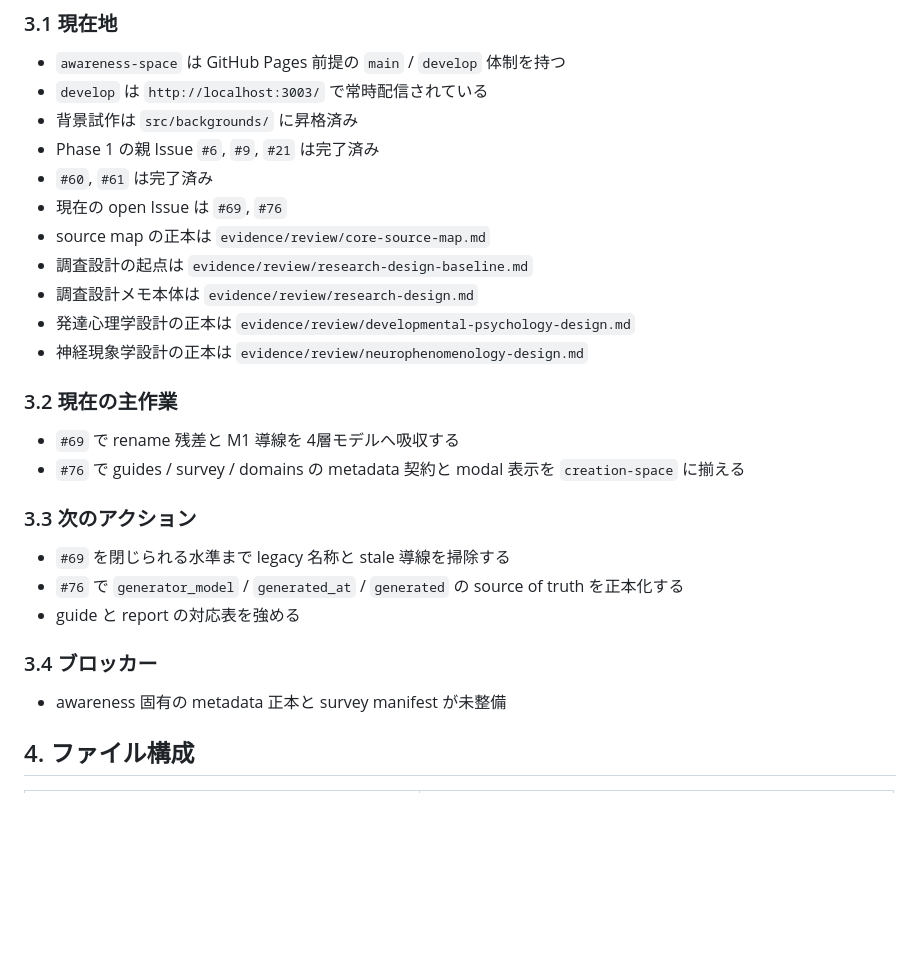
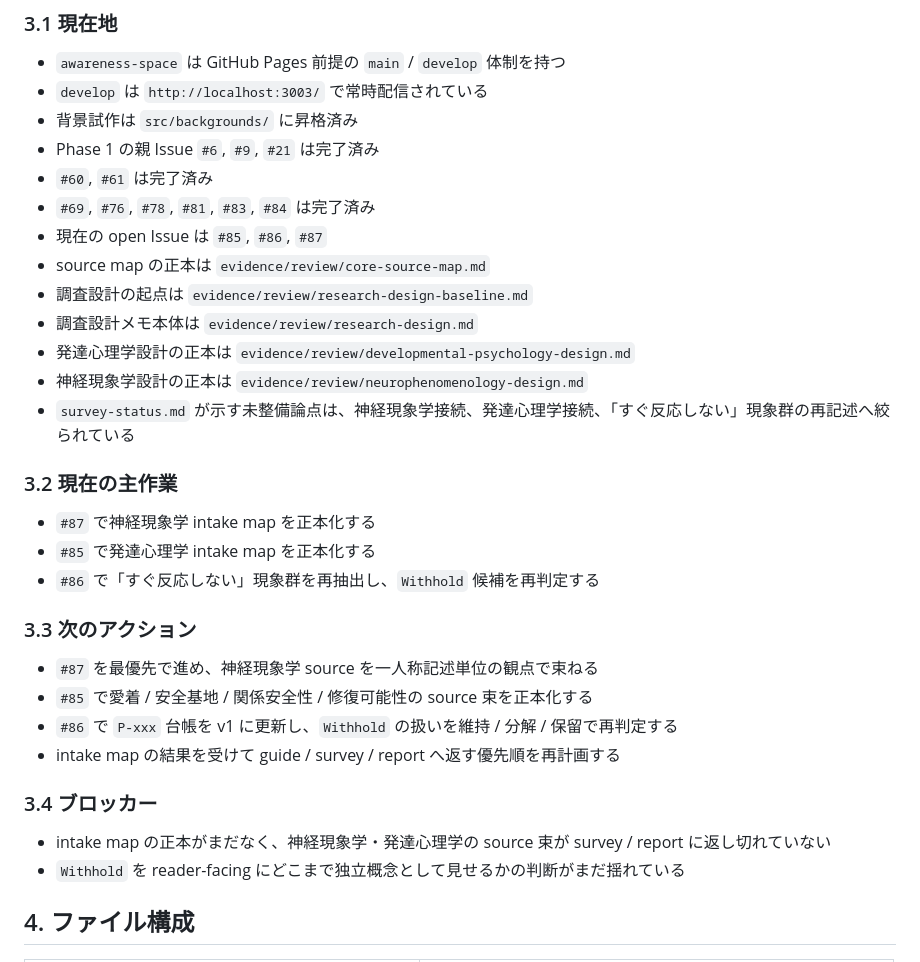
Before and after one commit to uminomae/awareness-space, a Markdown page: evidence/PROJECT.md, the part around one of its changes. Drawn GitHub-style; blank space fills up the shorter version.

Commit message:
docs: refresh awareness research backlog

```diff
--- a/evidence/PROJECT.md
+++ b/evidence/PROJECT.md
@@ -100,27 +100,32 @@
 - 背景試作は `src/backgrounds/` に昇格済み
 - Phase 1 の親 Issue `#6`, `#9`, `#21` は完了済み
 - `#60`, `#61` は完了済み
-- 現在の open Issue は `#69`, `#76`
+- `#69`, `#76`, `#78`, `#81`, `#83`, `#84` は完了済み
+- 現在の open Issue は `#85`, `#86`, `#87`
 - source map の正本は `evidence/review/core-source-map.md`
 - 調査設計の起点は `evidence/review/research-design-baseline.md`
 - 調査設計メモ本体は `evidence/review/research-design.md`
 - 発達心理学設計の正本は `evidence/review/developmental-psychology-design.md`
 - 神経現象学設計の正本は `evidence/review/neurophenomenology-design.md`
+- `survey-status.md` が示す未整備論点は、神経現象学接続、発達心理学接続、「すぐ反応しない」現象群の再記述へ絞られている
 
 ### 3.2 現在の主作業
 
-- `#69` で rename 残差と M1 導線を 4層モデルへ吸収する
-- `#76` で guides / survey / domains の metadata 契約と modal 表示を `creation-space` に揃える
+- `#87` で神経現象学 intake map を正本化する
+- `#85` で発達心理学 intake map を正本化する
+- `#86` で「すぐ反応しない」現象群を再抽出し、`Withhold` 候補を再判定する
 
 ### 3.3 次のアクション
 
-- `#69` を閉じられる水準まで legacy 名称と stale 導線を掃除する
-- `#76` で `generator_model` / `generated_at` / `generated` の source of truth を正本化する
-- guide と report の対応表を強める
+- `#87` を最優先で進め、神経現象学 source を一人称記述単位の観点で束ねる
+- `#85` で愛着 / 安全基地 / 関係安全性 / 修復可能性の source 束を正本化する
+- `#86` で `P-xxx` 台帳を v1 に更新し、`Withhold` の扱いを維持 / 分解 / 保留で再判定する
+- intake map の結果を受けて guide / survey / report へ返す優先順を再計画する
 
 ### 3.4 ブロッカー
 
-- awareness 固有の metadata 正本と survey manifest が未整備
+- intake map の正本がまだなく、神経現象学・発達心理学の source 束が survey / report に返し切れていない
+- `Withhold` を reader-facing にどこまで独立概念として見せるかの判断がまだ揺れている
 
 ## 4. ファイル構成
 
```
Also changed, not shown: other parts of evidence/PROJECT.md (+1 -1 lines).
